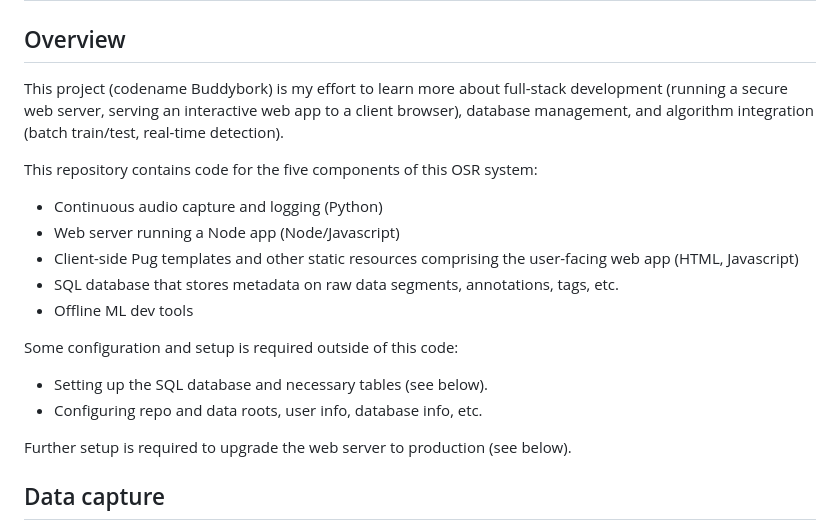
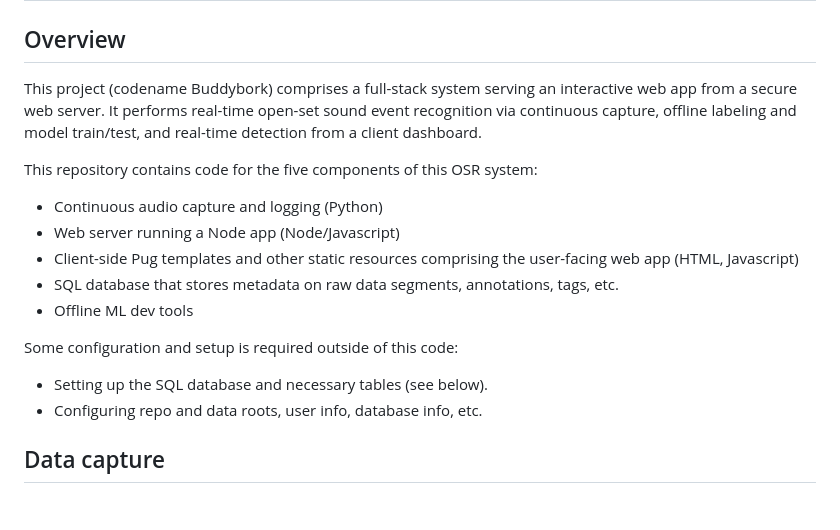
Before and after one commit to peacfuljoh/open-set-streaming-sound-recognition, a Markdown page: README.md, the part around the change. Drawn GitHub-style; blank space fills up the shorter version.

```diff
--- a/README.md
+++ b/README.md
@@ -3,9 +3,7 @@
 
 ## Overview
 
-This project (codename Buddybork) is my effort to learn more about full-stack development (running a secure web server,
-serving an interactive web app to a client browser), database management, and algorithm integration
-(batch train/test, real-time detection).
+This project (codename Buddybork) comprises a full-stack system serving an interactive web app from a secure web server. It performs real-time open-set sound event recognition via continuous capture, offline labeling and model train/test, and real-time detection from a client dashboard.
 
 This repository contains code for the five components of this OSR system:
 
@@ -20,7 +18,6 @@ Some configuration and setup is required outside of this code:
 - Setting up the SQL database and necessary tables (see below).
 - Configuring repo and data roots, user info, database info, etc.
 
-Further setup is required to upgrade the web server to production (see below).
 
 
 ## Data capture
```
